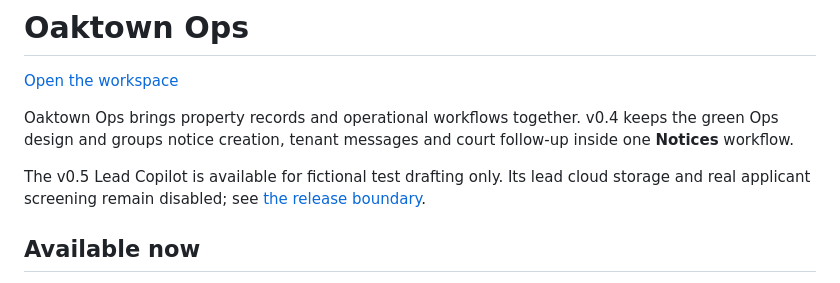
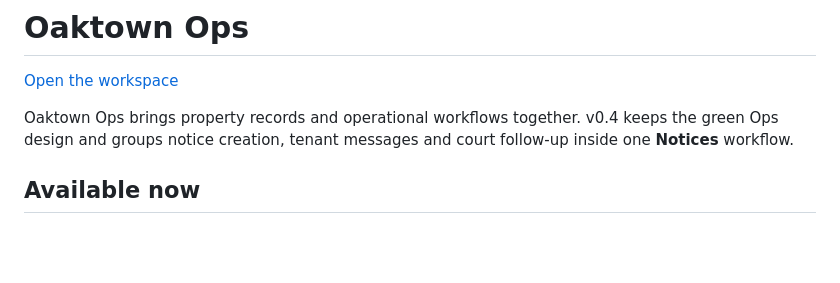
Before and after one commit to huzshk0707/Oaktown-ops, a Markdown page: README.md, the part around the change. Drawn GitHub-style; blank space fills up the shorter version.

Commit message:
remove: retire Lead Copilot from application and project references

```diff
--- a/README.md
+++ b/README.md
@@ -3,8 +3,6 @@
 [Open the workspace](https://huzshk0707.github.io/Oaktown-ops/)
 
 Oaktown Ops brings property records and operational workflows together. v0.4 keeps the green Ops design and groups notice creation, tenant messages and court follow-up inside one **Notices** workflow.
-
-The v0.5 Lead Copilot is available for fictional test drafting only. Its lead cloud storage and real applicant screening remain disabled; see [the release boundary](docs/PR-6-REVIEW.md).
 
 ## Available now
 
```
